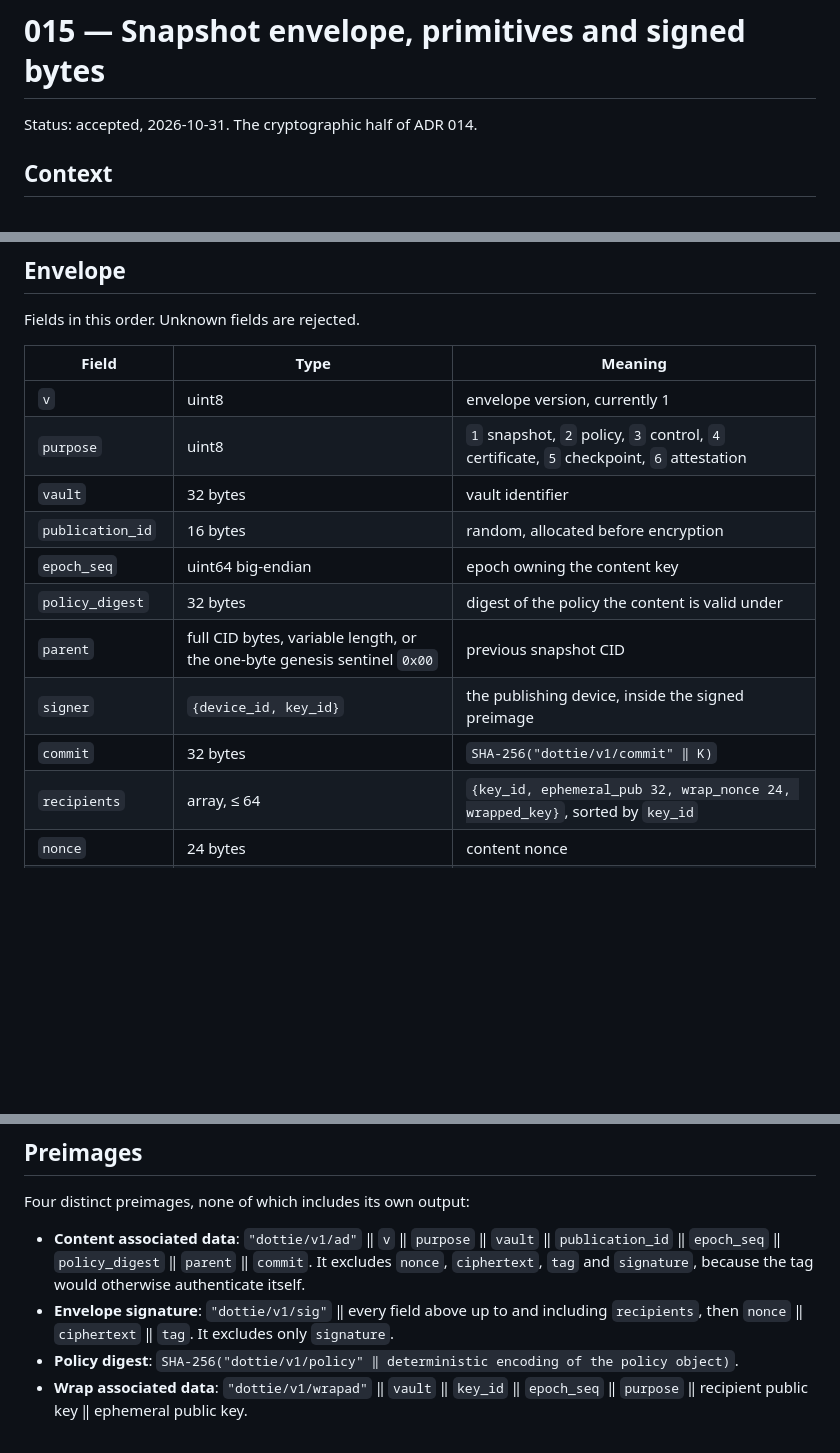
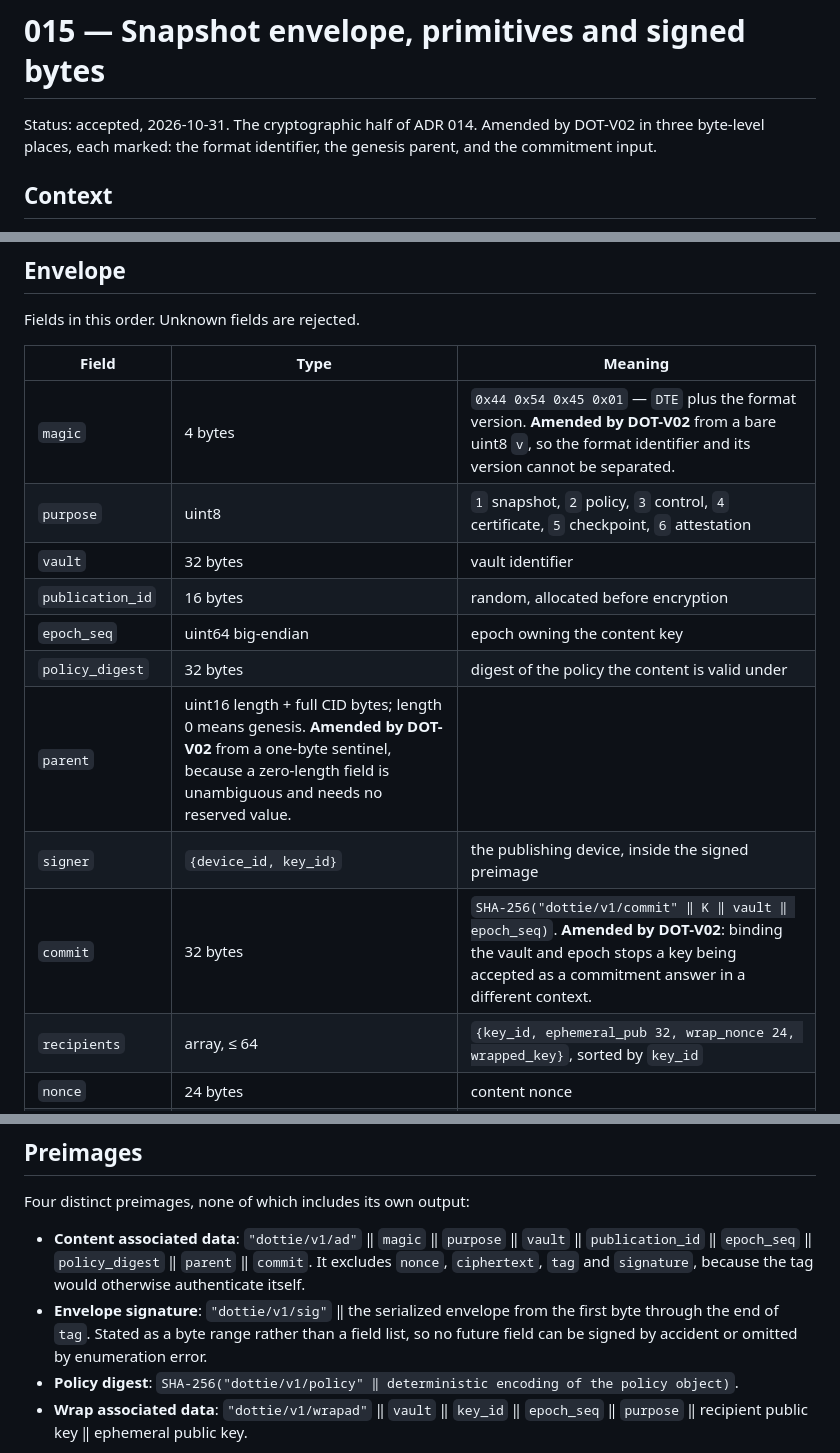
Before and after one commit to lamb-systems/dottie, a Markdown page: docs/adr/015-envelope-and-primitives.md, 3 parts joined by grey strips. Rendered like a GitHub page; blank space fills up the shorter version.

Commit message:
docs: amend ADR 15 for the envelope byte-level decisions
Signed-off-by: Alessio Biancalana <alessio@dottorblaster.it>

```diff
--- a/docs/adr/015-envelope-and-primitives.md
+++ b/docs/adr/015-envelope-and-primitives.md
@@ -1,6 +1,7 @@
 # 015 — Snapshot envelope, primitives and signed bytes
 
-Status: accepted, 2026-10-31. The cryptographic half of ADR 014.
+Status: accepted, 2026-10-31. The cryptographic half of ADR 014. Amended by DOT-V02 in three
+byte-level places, each marked: the format identifier, the genesis parent, and the commitment input.
 
 ## Context
 
@@ -47,15 +48,15 @@ Fields in this order. Unknown fields are rejected.
 
 | Field | Type | Meaning |
 | --- | --- | --- |
-| `v` | uint8 | envelope version, currently 1 |
+| `magic` | 4 bytes | `0x44 0x54 0x45 0x01` — `DTE` plus the format version. **Amended by DOT-V02** from a bare uint8 `v`, so the format identifier and its version cannot be separated. |
 | `purpose` | uint8 | `1` snapshot, `2` policy, `3` control, `4` certificate, `5` checkpoint, `6` attestation |
 | `vault` | 32 bytes | vault identifier |
 | `publication_id` | 16 bytes | random, allocated before encryption |
 | `epoch_seq` | uint64 big-endian | epoch owning the content key |
 | `policy_digest` | 32 bytes | digest of the policy the content is valid under |
-| `parent` | full CID bytes, variable length, or the one-byte genesis sentinel `0x00` | previous snapshot CID |
+| `parent` | uint16 length + full CID bytes; length 0 means genesis. **Amended by DOT-V02** from a one-byte sentinel, because a zero-length field is unambiguous and needs no reserved value. |
 | `signer` | `{device_id, key_id}` | the publishing device, inside the signed preimage |
-| `commit` | 32 bytes | `SHA-256("dottie/v1/commit" ‖ K)` |
+| `commit` | 32 bytes | `SHA-256("dottie/v1/commit" ‖ K ‖ vault ‖ epoch_seq)`. **Amended by DOT-V02**: binding the vault and epoch stops a key being accepted as a commitment answer in a different context. |
 | `recipients` | array, ≤ 64 | `{key_id, ephemeral_pub 32, wrap_nonce 24, wrapped_key}`, sorted by `key_id` |
 | `nonce` | 24 bytes | content nonce |
 | `ciphertext`, `tag` | bytes | content encryption output |
@@ -78,11 +79,12 @@ the ciphertext. `signer` is present because a verifier cannot otherwise decide w
 
 Four distinct preimages, none of which includes its own output:
 
-- **Content associated data**: `"dottie/v1/ad"` ‖ `v` ‖ `purpose` ‖ `vault` ‖ `publication_id` ‖
+- **Content associated data**: `"dottie/v1/ad"` ‖ `magic` ‖ `purpose` ‖ `vault` ‖ `publication_id` ‖
   `epoch_seq` ‖ `policy_digest` ‖ `parent` ‖ `commit`. It excludes `nonce`, `ciphertext`, `tag` and
   `signature`, because the tag would otherwise authenticate itself.
-- **Envelope signature**: `"dottie/v1/sig"` ‖ every field above up to and including `recipients`, then
-  `nonce` ‖ `ciphertext` ‖ `tag`. It excludes only `signature`.
+- **Envelope signature**: `"dottie/v1/sig"` ‖ the serialized envelope from the first byte through the end of
+  `tag`. Stated as a byte range rather than a field list, so no future field can be signed by accident or
+  omitted by enumeration error.
 - **Policy digest**: `SHA-256("dottie/v1/policy" ‖ deterministic encoding of the policy object)`.
 - **Wrap associated data**: `"dottie/v1/wrapad"` ‖ `vault` ‖ `key_id` ‖ `epoch_seq` ‖ `purpose` ‖
   recipient public key ‖ ephemeral public key.
```
